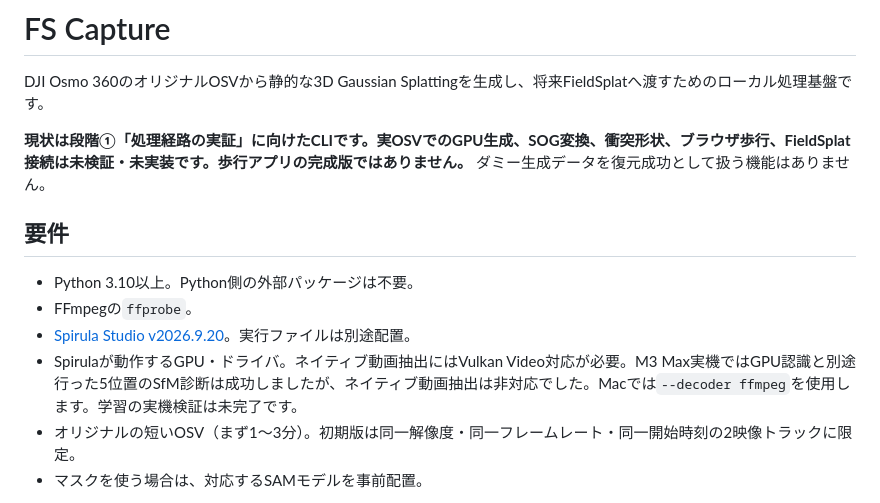
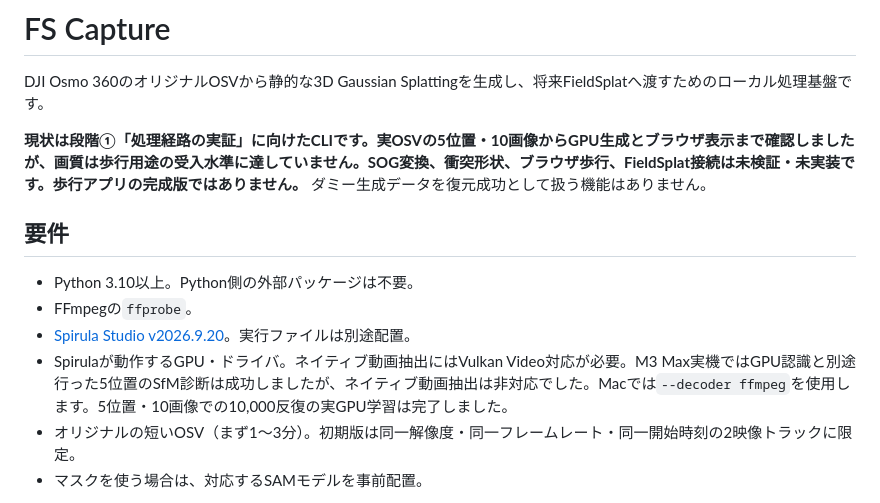
Before and after one commit to Mitsuru-Ito/fs-capture, a Markdown page: README.md, the part around the change. Drawn GitHub-style.

```diff
--- a/README.md
+++ b/README.md
@@ -2,14 +2,14 @@
 
 DJI Osmo 360のオリジナルOSVから静的な3D Gaussian Splattingを生成し、将来FieldSplatへ渡すためのローカル処理基盤です。
 
-**現状は段階①「処理経路の実証」に向けたCLIです。実OSVでのGPU生成、SOG変換、衝突形状、ブラウザ歩行、FieldSplat接続は未検証・未実装です。歩行アプリの完成版ではありません。** ダミー生成データを復元成功として扱う機能はありません。
+**現状は段階①「処理経路の実証」に向けたCLIです。実OSVの5位置・10画像からGPU生成とブラウザ表示まで確認しましたが、画質は歩行用途の受入水準に達していません。SOG変換、衝突形状、ブラウザ歩行、FieldSplat接続は未検証・未実装です。歩行アプリの完成版ではありません。** ダミー生成データを復元成功として扱う機能はありません。
 
 ## 要件
 
 - Python 3.10以上。Python側の外部パッケージは不要。
 - FFmpegの`ffprobe`。
 - [Spirula Studio v2026.9.20](https://github.com/harry7557558/spirula-studio/releases/tag/v2026.9.20)。実行ファイルは別途配置。
-- Spirulaが動作するGPU・ドライバ。ネイティブ動画抽出にはVulkan Video対応が必要。M3 Max実機ではGPU認識と別途行った5位置のSfM診断は成功しましたが、ネイティブ動画抽出は非対応でした。Macでは`--decoder ffmpeg`を使用します。学習の実機検証は未完了です。
+- Spirulaが動作するGPU・ドライバ。ネイティブ動画抽出にはVulkan Video対応が必要。M3 Max実機ではGPU認識と別途行った5位置のSfM診断は成功しましたが、ネイティブ動画抽出は非対応でした。Macでは`--decoder ffmpeg`を使用します。5位置・10画像での10,000反復の実GPU学習は完了しました。
 - オリジナルの短いOSV（まず1〜3分）。初期版は同一解像度・同一フレームレート・同一開始時刻の2映像トラックに限定。
 - マスクを使う場合は、対応するSAMモデルを事前配置。
 
```
Also changed, not shown: docs/real-capture-check.md (+36 -2 lines).
